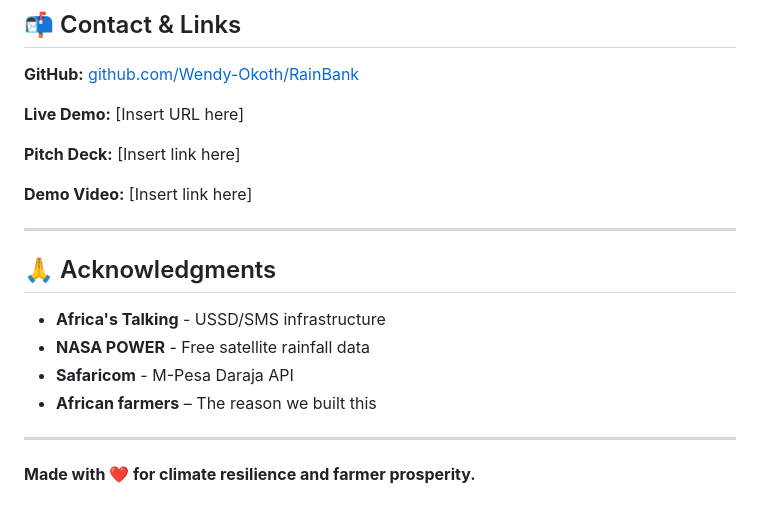
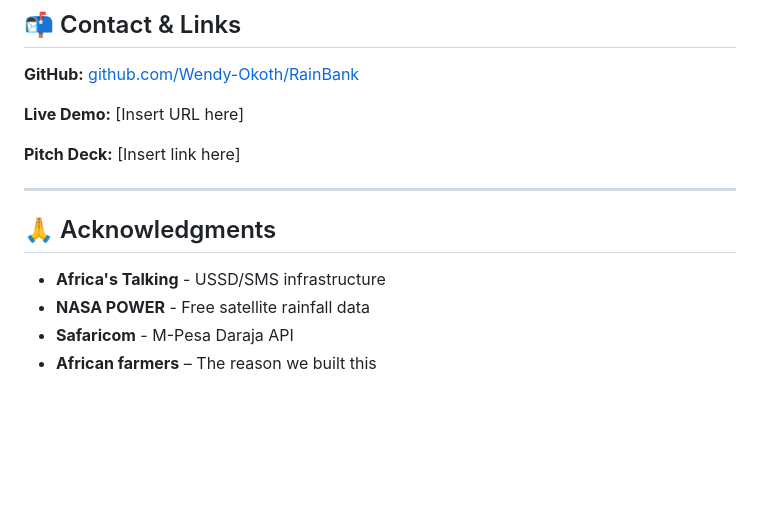
Before and after one commit to Wendy-Okoth/RainBank, a Markdown page: README.md, the part around the change. GitHub-like rendering; blank space fills up the shorter version.

Commit message:
Remove demo video and update acknowledgments
Removed demo video section and made minor formatting adjustments.

```diff
--- a/README.md
+++ b/README.md
@@ -226,7 +226,6 @@ MIT License - free for non-commercial and humanitarian use.
 
 **Pitch Deck:** [Insert link here]
 
-**Demo Video:** [Insert link here]
 
 ---
 
@@ -236,7 +235,3 @@ MIT License - free for non-commercial and humanitarian use.
 - **NASA POWER** - Free satellite rainfall data
 - **Safaricom** - M-Pesa Daraja API
 - **African farmers** – The reason we built this
-
----
-
-**Made with ❤️ for climate resilience and farmer prosperity.**
```
